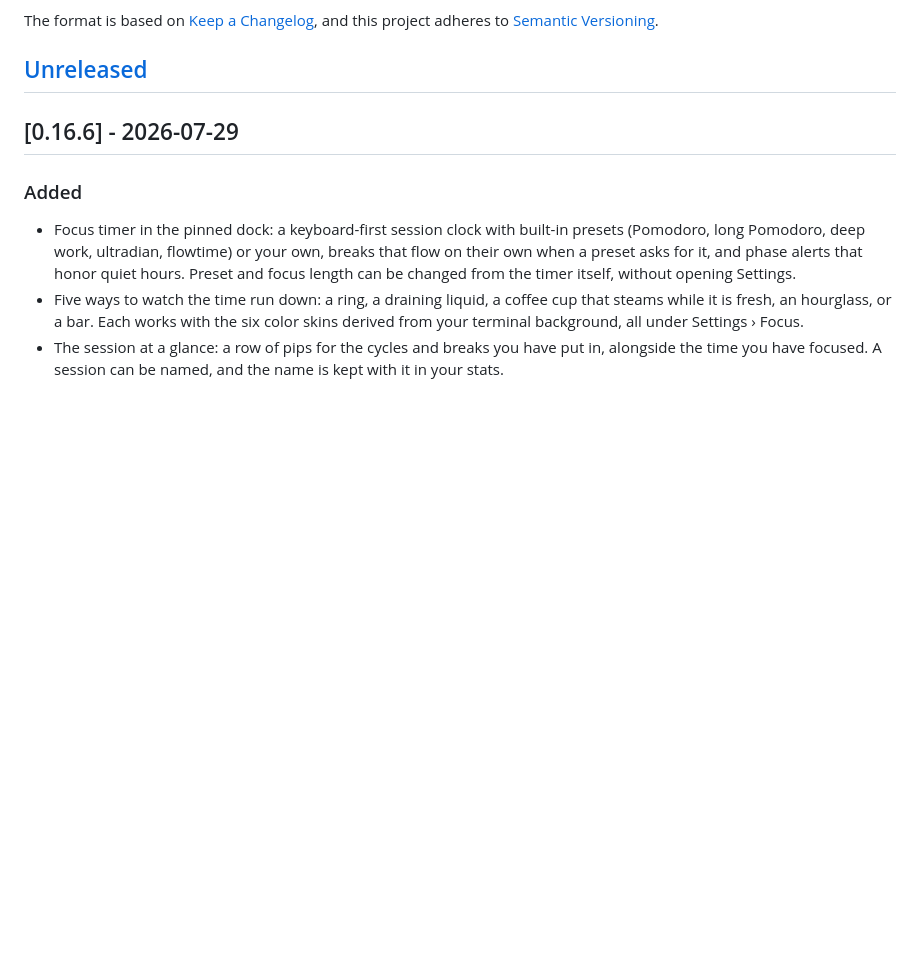
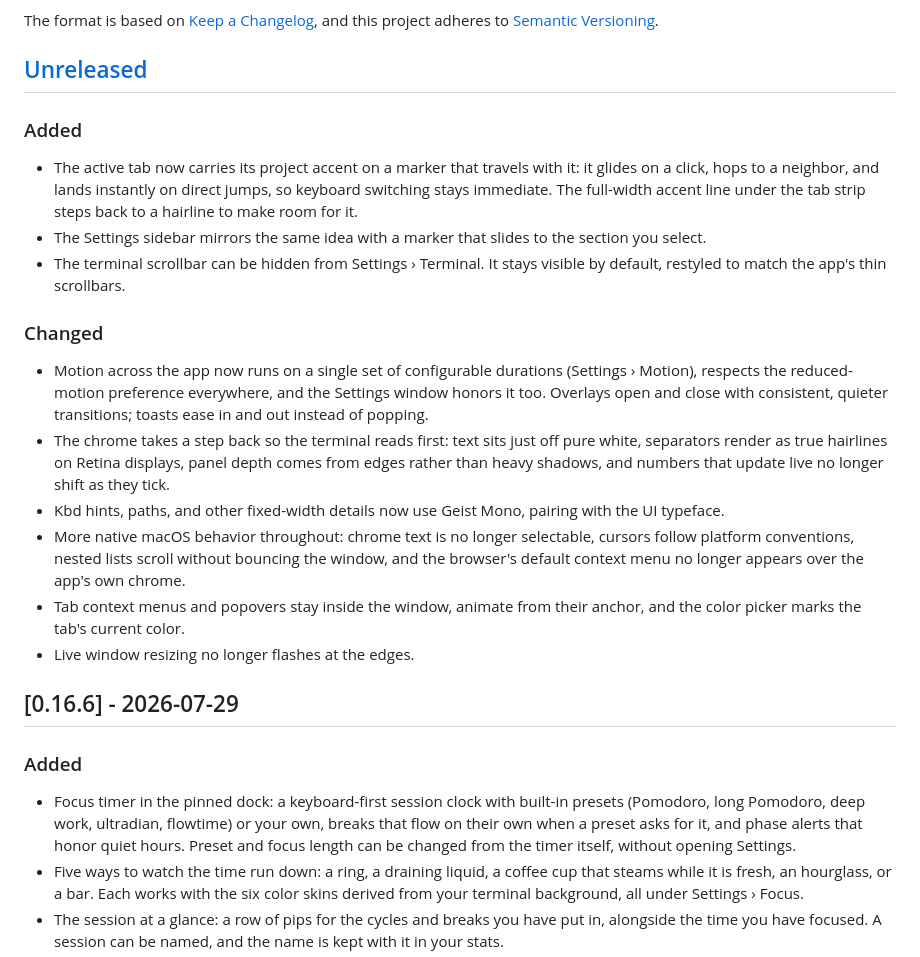
Before and after one commit to zeroblack/shirei, a Markdown page: CHANGELOG.md, the part around the change. GitHub-like rendering; blank space fills up the shorter version.

```diff
--- a/CHANGELOG.md
+++ b/CHANGELOG.md
@@ -6,6 +6,35 @@ The format is based on [Keep a Changelog](https://keepachangelog.com/en/1.1.0/),
 and this project adheres to [Semantic Versioning](https://semver.org/spec/v2.0.0.html).
 
 ## [Unreleased]
+
+### Added
+- The active tab now carries its project accent on a marker that travels with
+  it: it glides on a click, hops to a neighbor, and lands instantly on direct
+  jumps, so keyboard switching stays immediate. The full-width accent line
+  under the tab strip steps back to a hairline to make room for it.
+- The Settings sidebar mirrors the same idea with a marker that slides to the
+  section you select.
+- The terminal scrollbar can be hidden from Settings › Terminal. It stays
+  visible by default, restyled to match the app's thin scrollbars.
+
+### Changed
+- Motion across the app now runs on a single set of configurable durations
+  (Settings › Motion), respects the reduced-motion preference everywhere, and
+  the Settings window honors it too. Overlays open and close with consistent,
+  quieter transitions; toasts ease in and out instead of popping.
+- The chrome takes a step back so the terminal reads first: text sits just off
+  pure white, separators render as true hairlines on Retina displays, panel
+  depth comes from edges rather than heavy shadows, and numbers that update
+  live no longer shift as they tick.
+- Kbd hints, paths, and other fixed-width details now use Geist Mono, pairing
+  with the UI typeface.
+- More native macOS behavior throughout: chrome text is no longer selectable,
+  cursors follow platform conventions, nested lists scroll without bouncing
+  the window, and the browser's default context menu no longer appears over
+  the app's own chrome.
+- Tab context menus and popovers stay inside the window, animate from their
+  anchor, and the color picker marks the tab's current color.
+- Live window resizing no longer flashes at the edges.
 
 ## [0.16.6] - 2026-07-29
 
```
Also changed, not shown: CONVENTIONS.md (+6 -0 lines).
